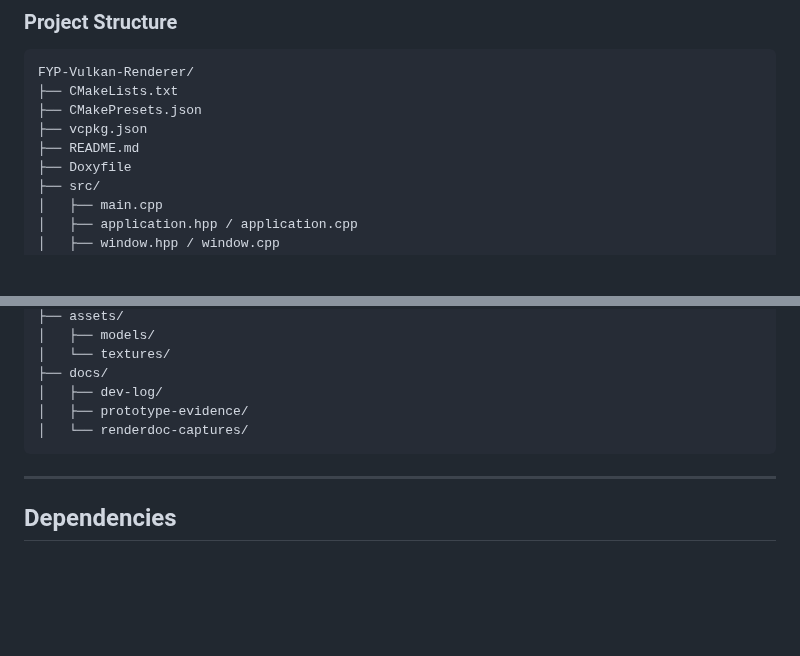
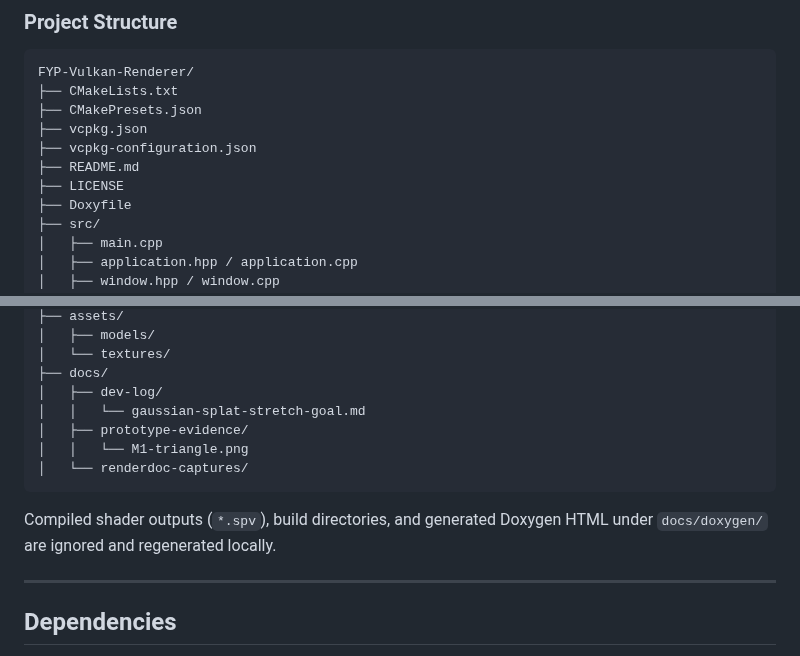
Before and after one commit to Raiju-Deeq/FYP-Vulkan-Renderer, a Markdown page: README.md, 2 parts joined by grey strips. GitHub-like rendering; blank space fills up the shorter version.

Commit message:
Updated README to match new project structure

````diff
--- a/README.md
+++ b/README.md
@@ -179,7 +179,9 @@ FYP-Vulkan-Renderer/
 ├── CMakeLists.txt
 ├── CMakePresets.json
 ├── vcpkg.json
+├── vcpkg-configuration.json
 ├── README.md
+├── LICENSE
 ├── Doxyfile
 ├── src/
 │   ├── main.cpp
@@ -202,9 +204,14 @@ FYP-Vulkan-Renderer/
 │   └── textures/
 ├── docs/
 │   ├── dev-log/
+│   │   └── gaussian-splat-stretch-goal.md
 │   ├── prototype-evidence/
+│   │   └── M1-triangle.png
 │   └── renderdoc-captures/
 ```
+
+Compiled shader outputs (`*.spv`), build directories, and generated Doxygen
+HTML under `docs/doxygen/` are ignored and regenerated locally.
 
 ---
 
````
